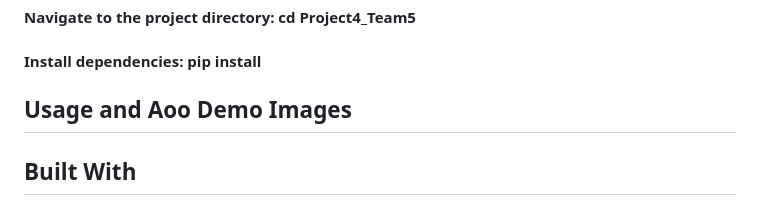
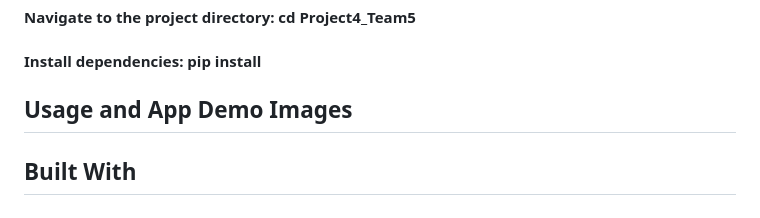
Before and after one commit to Misscoffeecassie/Project4_Team5, a Markdown page: README.md, the part around the change. GitHub-like rendering.

```diff
--- a/README.md
+++ b/README.md
@@ -27,7 +27,7 @@ The primary objective behind developing this application is to educate public on
 #### Navigate to the project directory: cd Project4_Team5
 #### Install dependencies: pip install
 
-## Usage and Aoo Demo Images
+## Usage and App Demo Images
 ## Built With
 ### ![image](https://github.com/Misscoffeecassie/Project4_Team5/assets/122665451/457b5213-4957-4c7a-bdd2-3bc71319f4d2)
 ### ![image](https://github.com/Misscoffeecassie/Project4_Team5/assets/122665451/6fcb2bec-2a28-4aa5-9605-65ce715b033f)
```
